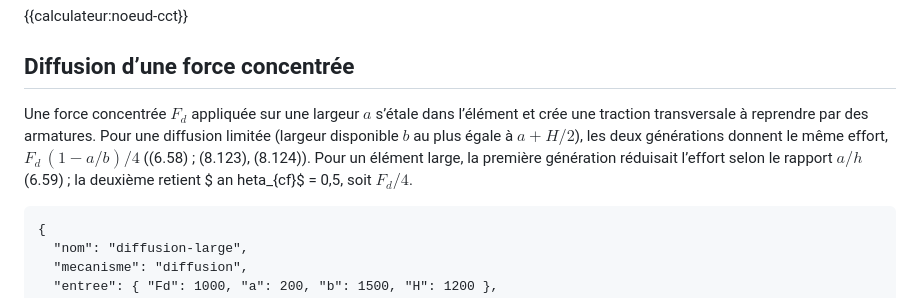
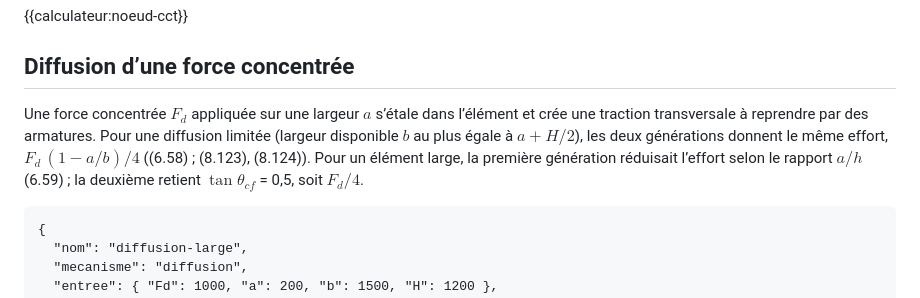
Before and after one commit to henri421/blog, a Markdown page: contenu/articles/21-bielles-tirants.md, the part around the change. Rendered like a GitHub page.

Commit message:
fix: tabulations parasites dans la formule de diffusion (article 21)
Co-Authored-By: Claude Opus 5.5 <noreply@anthropic.com>

````diff
--- a/contenu/articles/21-bielles-tirants.md
+++ b/contenu/articles/21-bielles-tirants.md
@@ -98,7 +98,7 @@ En 2004, le nœud CCT est limité à $0.85\,\nu'\,f_{cd}$ = {{noeud-cct:ec2-2004
 
 ## Diffusion d’une force concentrée
 
-Une force concentrée $F_d$ appliquée sur une largeur $a$ s’étale dans l’élément et crée une traction transversale à reprendre par des armatures. Pour une diffusion limitée (largeur disponible $b$ au plus égale à $a + H/2$), les deux générations donnent le même effort, $F_d\,(1 - a/b)/4$ ((6.58) ; (8.123), (8.124)). Pour un élément large, la première génération réduisait l’effort selon le rapport $a/h$ (6.59) ; la deuxième retient $	an	heta_{cf}$ = 0,5, soit $F_d/4$.
+Une force concentrée $F_d$ appliquée sur une largeur $a$ s’étale dans l’élément et crée une traction transversale à reprendre par des armatures. Pour une diffusion limitée (largeur disponible $b$ au plus égale à $a + H/2$), les deux générations donnent le même effort, $F_d\,(1 - a/b)/4$ ((6.58) ; (8.123), (8.124)). Pour un élément large, la première génération réduisait l’effort selon le rapport $a/h$ (6.59) ; la deuxième retient $\tan\theta_{cf}$ = 0,5, soit $F_d/4$.
 
 ```exemple
 {
````
